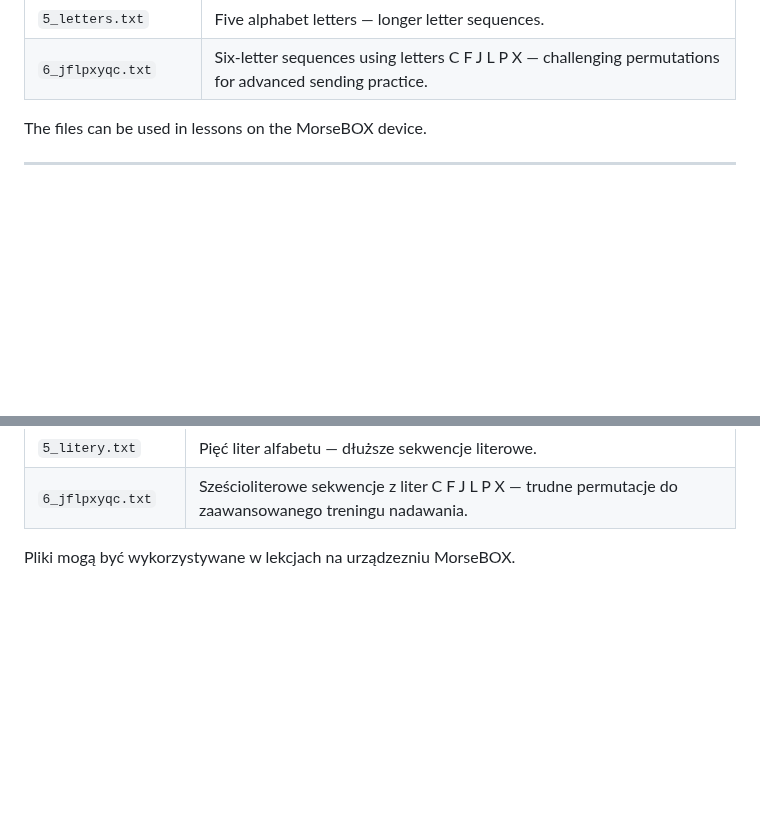
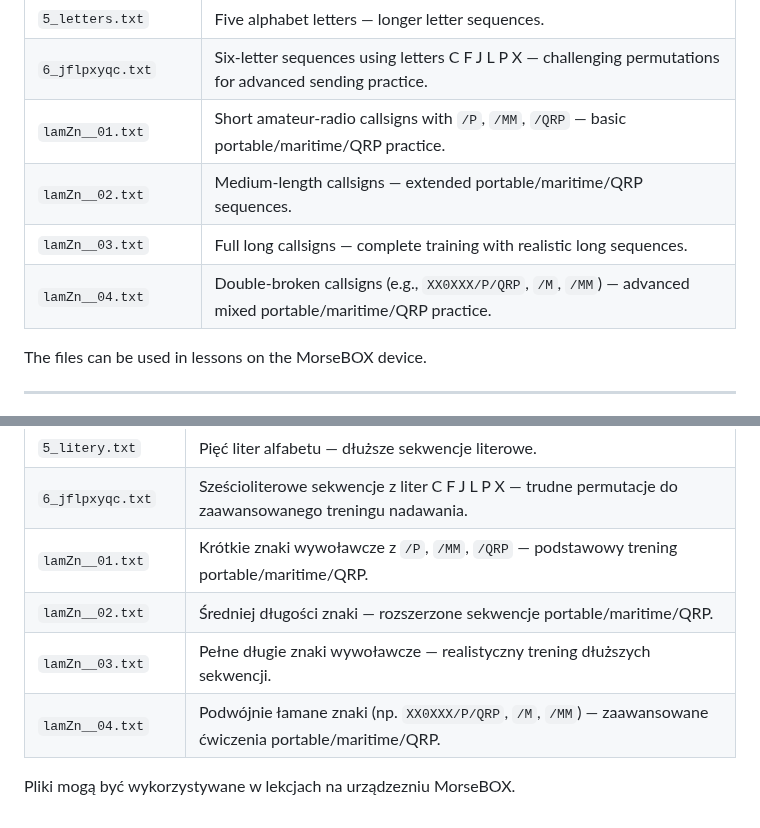
Before and after one commit to sq1ksm/morsebox-adif, a Markdown page: SD/README.md, 2 parts joined by grey strips. Rendered like a GitHub page; blank space fills up the shorter version.

Commit message:
Add amateur-radio callsign files to README

```diff
--- a/SD/README.md
+++ b/SD/README.md
@@ -25,6 +25,10 @@ This folder contains a set of text files used for practicing both the recognitio
 | `5_chars.txt`        | Five characters — advanced mixed‑character sequences.                    |
 | `5_letters.txt`      | Five alphabet letters — longer letter sequences.                         |
 | `6_jflpxyqc.txt`     | Six‑letter sequences using letters C F J L P X — challenging permutations for advanced sending practice. |
+| `lamZn__01.txt`        | Short amateur‑radio callsigns with `/P`, `/MM`, `/QRP` — basic portable/maritime/QRP practice. |
+| `lamZn__02.txt`        | Medium‑length callsigns — extended portable/maritime/QRP sequences.          |
+| `lamZn__03.txt`        | Full long callsigns — complete training with realistic long sequences.       |
+| `lamZn__04.txt`        | Double‑broken callsigns (e.g., `XX0XXX/P/QRP`, `/M`, `/MM`) — advanced mixed portable/maritime/QRP practice.
 
 The files can be used in lessons on the MorseBOX device.
 
@@ -53,5 +57,9 @@ Ten katalog zawiera zestaw plików tekstowych wykorzystywanych do nauki rozpozna
 | `5_znaki.txt`        | Pięć znaków — zaawansowane sekwencje mieszane.                         |
 | `5_litery.txt`       | Pięć liter alfabetu — dłuższe sekwencje literowe.                      |
 | `6_jflpxyqc.txt`     | Sześcioliterowe sekwencje z liter C F J L P X — trudne permutacje do zaawansowanego treningu nadawania. |
+| `lamZn__01.txt`        | Krótkie znaki wywoławcze z `/P`, `/MM`, `/QRP` — podstawowy trening portable/maritime/QRP. |
+| `lamZn__02.txt`        | Średniej długości znaki — rozszerzone sekwencje portable/maritime/QRP.      |
+| `lamZn__03.txt`        | Pełne długie znaki wywoławcze — realistyczny trening dłuższych sekwencji.   |
+| `lamZn__04.txt`        | Podwójnie łamane znaki (np. `XX0XXX/P/QRP`, `/M`, `/MM`) — zaawansowane ćwiczenia portable/maritime/QRP. |
 
 Pliki mogą być wykorzystywane w lekcjach na urządzezniu MorseBOX.
```
